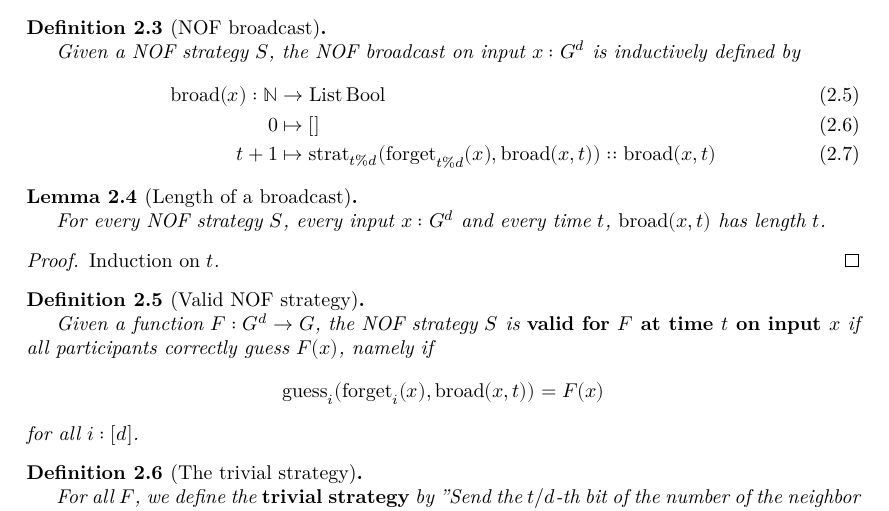
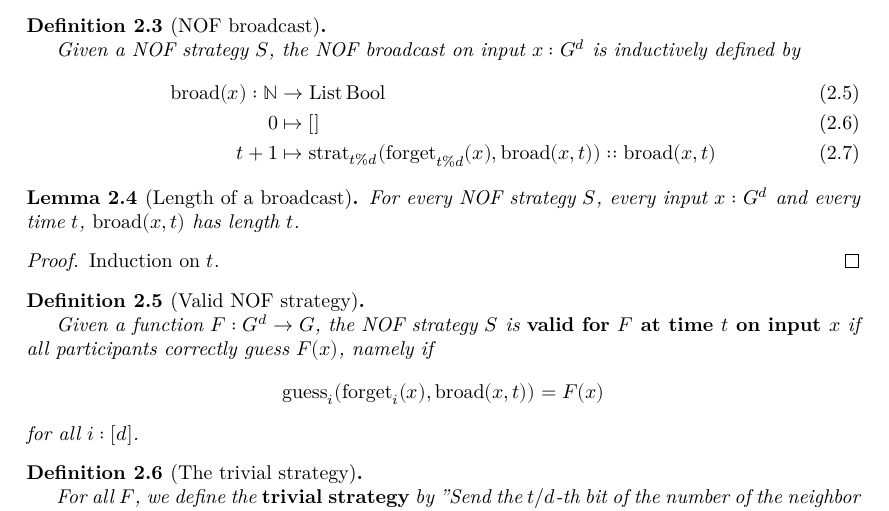
Before and after one commit to YaelDillies/ChandraFurstLipton, a LaTeX document (blueprint/src/print.tex, which reads blueprint/src/chapter/nof-model.tex): part of page 3 of 7, cut so that both start at the same text. Compiled offline with XeLaTeX.

Commit message:
Mark proof of Length of a broadcast as done

```diff
--- a/blueprint/src/chapter/nof-model.tex
+++ b/blueprint/src/chapter/nof-model.tex
@@ -47,13 +47,11 @@ We will not make $S$ part of any notation as it is usually fixed from the contex
   \uses{def:broadcast}
   \lean{NOF.Strategy.length_broadcast}
   \leanok
-
   For every NOF strategy $S$, every input $x : G^d$ and every time $t$, $\broad(x, t)$ has length $t$.
 \end{lemma}
 \begin{proof}
-  % \uses{}
-  % \leanok
-
+  \uses{}
+  \leanok
   Induction on $t$.
 \end{proof}
 
```
